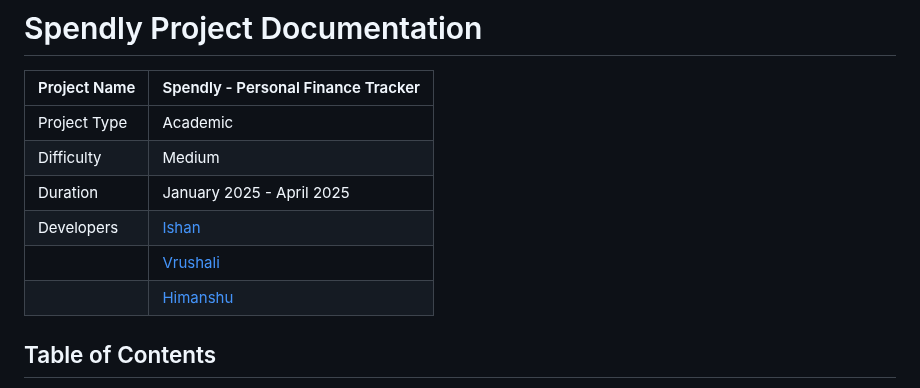
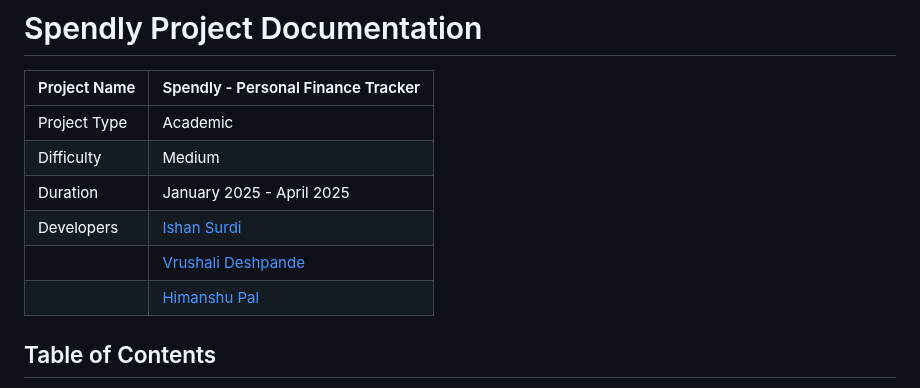
Before and after one commit to ishansurdi/spendly, a Markdown page: readme.md, the part around the change. Drawn GitHub-style.

```diff
--- a/readme.md
+++ b/readme.md
@@ -5,9 +5,9 @@
 |Project Type  | Academic                           |
 | Difficulty   | Medium                             |
 | Duration     | January 2025 - April 2025          |
-| Developers   | [Ishan](https://github.com/ishan)  |
-|              |[Vrushali](https://github.com/709vrushali) |
-|              |[Himanshu](https://github.com/gabbar-singhh)|
+| Developers   | [Ishan Surdi](https://github.com/ishansurdi)  |
+|              |[Vrushali Deshpande](https://github.com/709vrushali) |
+|              |[Himanshu Pal](https://github.com/gabbar-singhh)|
 
 ## Table of Contents
 - [Spendly Project Documentation](#spendly-project-documentation)
```
